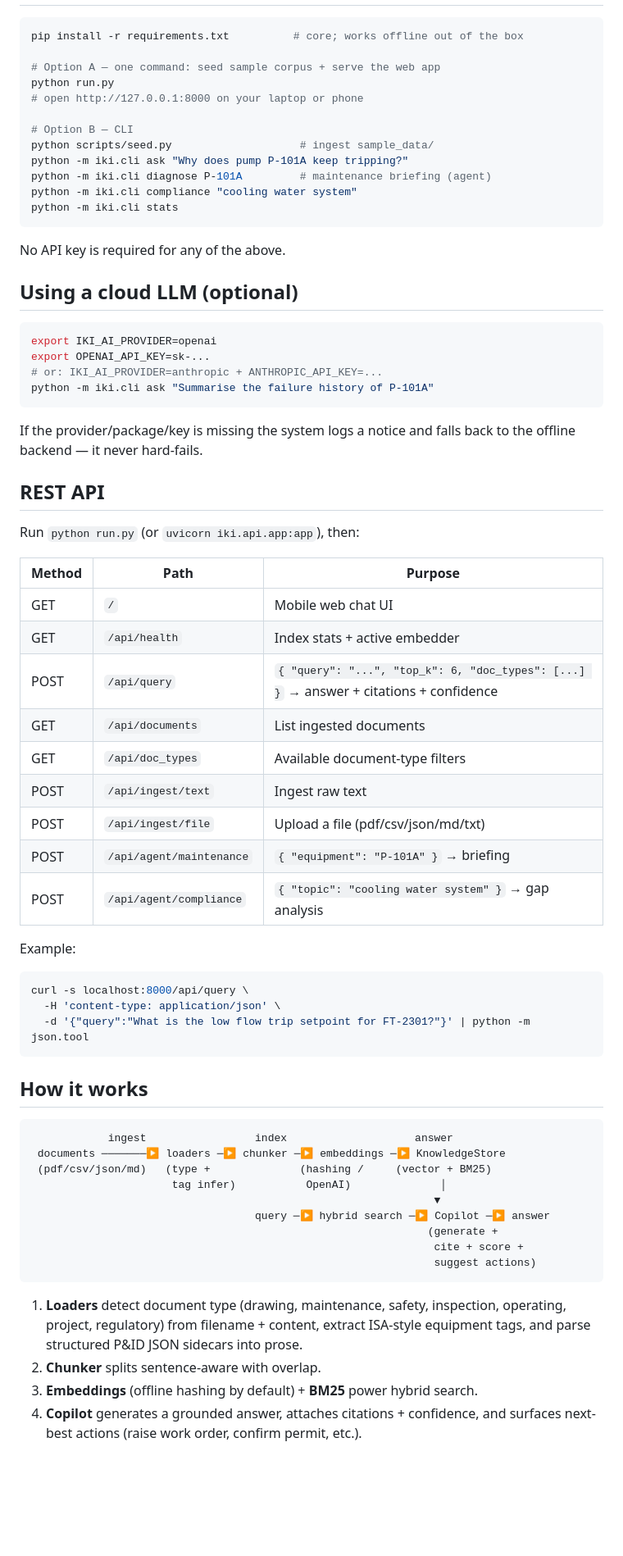
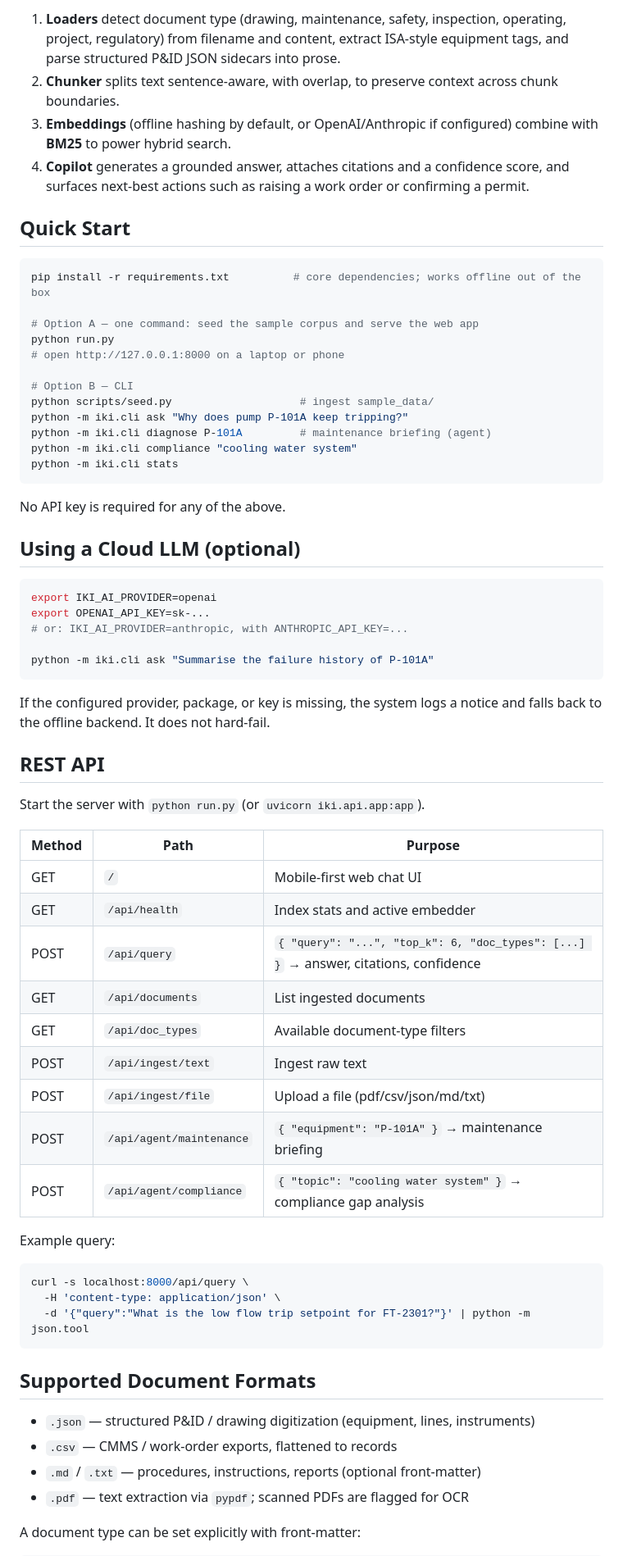
Before and after one commit to adityavishwakarma69/industrial-knowledge-copilot, a Markdown page: README.md, the part around one of its changes. Shown at 82% size. Drawn GitHub-style; blank space fills up the shorter version.

````diff
--- a/README.md
+++ b/README.md
@@ -49,10 +53,16 @@ score, and direct links back to the originating documents.
+1. **Loaders** detect document type (drawing, maintenance, safety, inspection, operating, project, regulatory) from filename and content, extract ISA-style equipment tags, and parse structured P&ID JSON sidecars into prose.
+2. **Chunker** splits text sentence-aware, with overlap, to preserve context across chunk boundaries.
+3. **Embeddings** (offline hashing by default, or OpenAI/Anthropic if configured) combine with **BM25** to power hybrid search.
+4. **Copilot** generates a grounded answer, attaches citations and a confidence score, and surfaces next-best actions such as raising a work order or confirming a permit.
+
+## Quick Start
 
 ```bash
-pip install -r requirements.txt          # core; works offline out of the box
+pip install -r requirements.txt          # core dependencies; works offline out of the box
 
-# Option A — one command: seed sample corpus + serve the web app
+# Option A — one command: seed the sample corpus and serve the web app
 python run.py
-# open http://127.0.0.1:8000 on your laptop or phone
+# open http://127.0.0.1:8000 on a laptop or phone
 
 # Option B — CLI
 python scripts/seed.py                    # ingest sample_data/
@@ -64,35 +74,35 @@ python -m iki.cli stats
 
 No API key is required for any of the above.
 
-## Using a cloud LLM (optional)
+## Using a Cloud LLM (optional)
 
 ```bash
 export IKI_AI_PROVIDER=openai
 export OPENAI_API_KEY=sk-...
-# or: IKI_AI_PROVIDER=anthropic + ANTHROPIC_API_KEY=...
+# or: IKI_AI_PROVIDER=anthropic, with ANTHROPIC_API_KEY=...
+
 python -m iki.cli ask "Summarise the failure history of P-101A"
 ```
 
-If the provider/package/key is missing the system logs a notice and falls back
-to the offline backend — it never hard-fails.
+If the configured provider, package, or key is missing, the system logs a notice and falls back to the offline backend. It does not hard-fail.
 
 ## REST API
 
-Run `python run.py` (or `uvicorn iki.api.app:app`), then:
+Start the server with `python run.py` (or `uvicorn iki.api.app:app`).
 
-| Method | Path | Purpose |
-|---|---|---|
-| GET  | `/` | Mobile web chat UI |
-| GET  | `/api/health` | Index stats + active embedder |
-| POST | `/api/query` | `{ "query": "...", "top_k": 6, "doc_types": [...] }` → answer + citations + confidence |
-| GET  | `/api/documents` | List ingested documents |
-| GET  | `/api/doc_types` | Available document-type filters |
-| POST | `/api/ingest/text` | Ingest raw text |
-| POST | `/api/ingest/file` | Upload a file (pdf/csv/json/md/txt) |
-| POST | `/api/agent/maintenance` | `{ "equipment": "P-101A" }` → briefing |
-| POST | `/api/agent/compliance` | `{ "topic": "cooling water system" }` → gap analysis |
+| Method | Path                     | Purpose                                                                                 |
+|--------|--------------------------|------------------------------------------------------------------------------------------|
+| GET    | `/`                      | Mobile-first web chat UI                                                                 |
+| GET    | `/api/health`            | Index stats and active embedder                                                          |
+| POST   | `/api/query`             | `{ "query": "...", "top_k": 6, "doc_types": [...] }` → answer, citations, confidence      |
+| GET    | `/api/documents`         | List ingested documents                                                                   |
+| GET    | `/api/doc_types`         | Available document-type filters                                                          |
+| POST   | `/api/ingest/text`       | Ingest raw text                                                                           |
+| POST   | `/api/ingest/file`       | Upload a file (pdf/csv/json/md/txt)                                                       |
+| POST   | `/api/agent/maintenance` | `{ "equipment": "P-101A" }` → maintenance briefing                                        |
+| POST   | `/api/agent/compliance`  | `{ "topic": "cooling water system" }` → compliance gap analysis                           |
 
-Example:
+Example query:
 
 ```bash
 curl -s localhost:8000/api/query \
@@ -100,25 +110,12 @@ curl -s localhost:8000/api/query \
   -d '{"query":"What is the low flow trip setpoint for FT-2301?"}' | python -m json.tool
 ```
 
-## How it works
+## Supported Document Formats
 
-```
-            ingest                 index                    answer
- documents ───────▶ loaders ─▶ chunker ─▶ embeddings ─▶ KnowledgeStore
- (pdf/csv/json/md)   (type +              (hashing /     (vector + BM25)
-                      tag infer)           OpenAI)              │
-                                                               ▼
-                                   query ─▶ hybrid search ─▶ Copilot ─▶ answer
-                                                              (generate +
-                                                               cite + score +
-                                                               suggest actions)
-```
+- `.json` — structured P&ID / drawing digitization (equipment, lines, instruments)
+- `.csv` — CMMS / work-order exports, flattened to records
+- `.md` / `.txt` — procedures, instructions, reports (optional front-matter)
+- `.pdf` — text extraction via `pypdf`; scanned PDFs are flagged for OCR
 
-1. **Loaders** detect document type (drawing, maintenance, safety, inspection,
-   operating, project, regulatory) from filename + content, extract ISA-style
-   equipment tags, and parse structured P&ID JSON sidecars into prose.
-2. **Chunker** splits sentence-aware with overlap.
-3. **Embeddings** (offline hashing by default) + **BM25** power hybrid search.
-4. **Copilot** generates a grounded answer, attaches citations + confidence,
-   and surfaces next-best actions (raise work order, confirm permit, etc.).
+A document type can be set explicitly with front-matter:
 
````
Also changed, not shown: other parts of README.md (+72 -69 lines).
